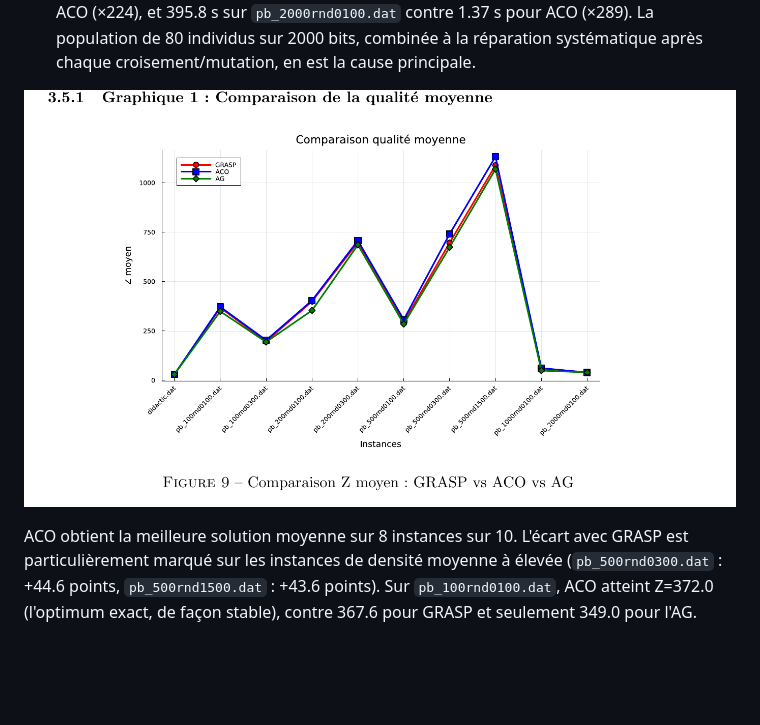
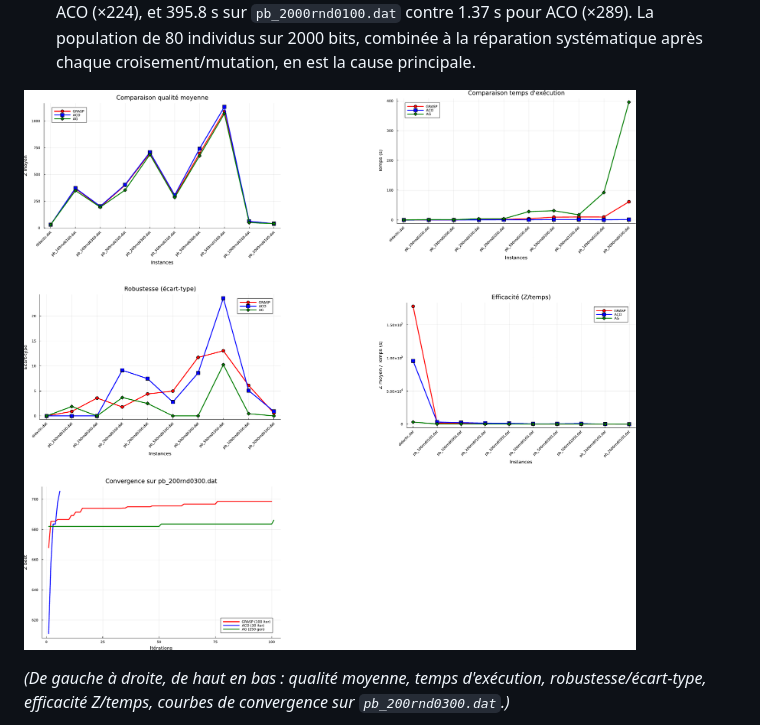
Before and after one commit to 11Maroua/MetaCode, a Markdown page: README.md, the part around the change printed below. Drawn GitHub-style; pictures changed too: res/img/graphique_EI3_1_qualite.png (deleted), res/img/graphiques_EI3.png (added); blank space fills up the shorter version.

Commit message:
nettoyage code + adding a readme

```diff
--- a/README.md
+++ b/README.md
@@ -208,7 +208,7 @@ Le Reactive GRASP égale ou dépasse le GRASP standard sur la majorité des inst
 - **GRASP** reste un compromis solide : qualité en 2e position, temps raisonnables, simple à implémenter et à paramétrer.
 - **L'AG** est le plus robuste d'exécution en exécution (écart-type le plus faible, plusieurs instances à variance nulle) et reste compétitif sur les petites instances, mais son temps de calcul explose sur les grandes instances : 92.2 s sur `pb_1000rnd0100.dat` contre 0.41 s pour ACO (×224), et 395.8 s sur `pb_2000rnd0100.dat` contre 1.37 s pour ACO (×289). La population de 80 individus sur 2000 bits, combinée à la réparation systématique après chaque croisement/mutation, en est la cause principale.
 
-![Comparaison qualité moyenne](res/img/graphique_EI3_1_qualite.png)
+![Résultats EI3](res/img/graphiques_EI3.png)
 
-ACO obtient la meilleure solution moyenne sur 8 instances sur 10. L'écart avec GRASP est particulièrement marqué sur les instances de densité moyenne à élevée (`pb_500rnd0300.dat` : +44.6 points, `pb_500rnd1500.dat` : +43.6 points). Sur `pb_100rnd0100.dat`, ACO atteint Z=372.0 (l'optimum exact, de façon stable), contre 367.6 pour GRASP et seulement 349.0 pour l'AG.
+*(De gauche à droite, de haut en bas : qualité moyenne, temps d'exécution, robustesse/écart-type, efficacité Z/temps, courbes de convergence sur `pb_200rnd0300.dat`.)*
 
```
Also changed, not shown: other parts of README.md (+1 -17 lines), res/img/graphique_EI3_2_temps.png (deleted), res/img/graphique_EI3_3_robustesse.png (deleted), res/img/graphique_EI3_4_efficacite.png (deleted), res/img/graphique_EI3_5_convergence.png (deleted), 1 other file.
